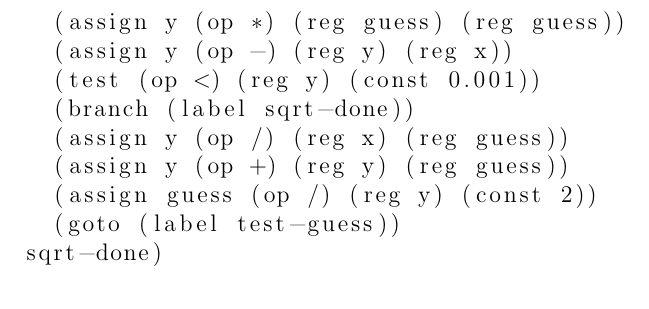
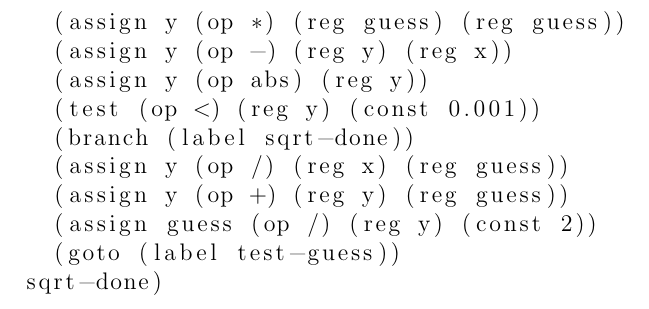
Before and after one commit to l0stman/sicp, a LaTeX document (5.3.tex): part of page 2 of 2, cut so that both start at the same text. Compiled offline with pdfLaTeX.

Commit message:
Add a call to abs.

```diff
--- a/5.3.tex
+++ b/5.3.tex
@@ -210,6 +210,7 @@ Here's the expanded version in terms of arithmetic operations.
    test-guess
      (assign y (op *) (reg guess) (reg guess))
      (assign y (op -) (reg y) (reg x))
+     (assign y (op abs) (reg y))
      (test (op <) (reg y) (const 0.001))
      (branch (label sqrt-done))
      (assign y (op /) (reg x) (reg guess))
```
Also changed, not shown: 5.3.pdf.
